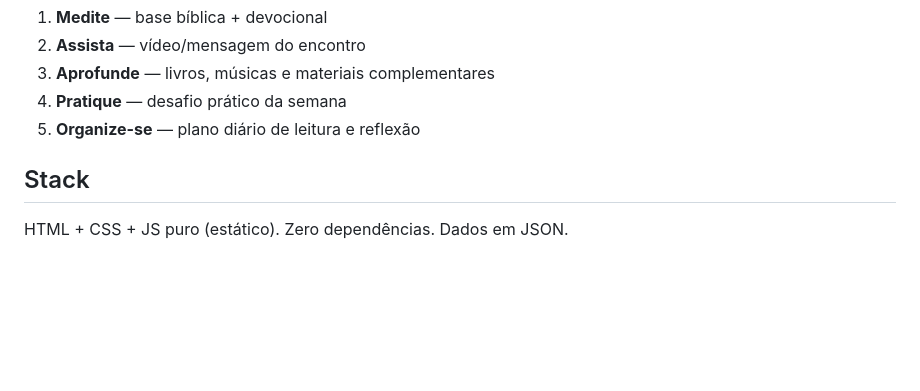
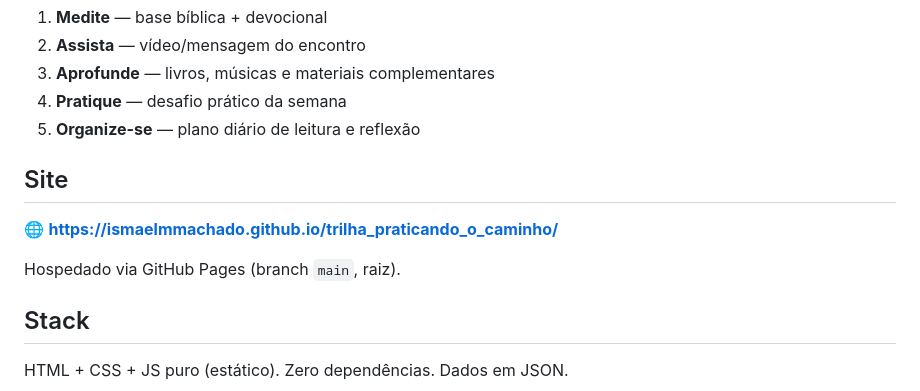
Before and after one commit to ismaelmmachado/trilha_praticando_o_caminho, a Markdown page: README.md, the part around the change. Drawn GitHub-style; blank space fills up the shorter version.

Commit message:
docs: add GitHub Pages link to README

```diff
--- a/README.md
+++ b/README.md
@@ -16,6 +16,12 @@ Cada passo contém 5 seções fixas:
 3. **Aprofunde** — livros, músicas e materiais complementares
 4. **Pratique** — desafio prático da semana
 5. **Organize-se** — plano diário de leitura e reflexão
+
+## Site
+
+🌐 **https://ismaelmmachado.github.io/trilha_praticando_o_caminho/**
+
+Hospedado via GitHub Pages (branch `main`, raiz).
 
 ## Stack
 
```
